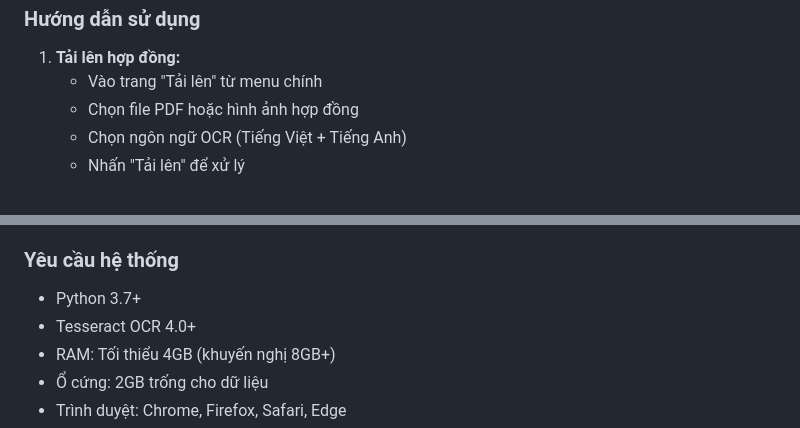
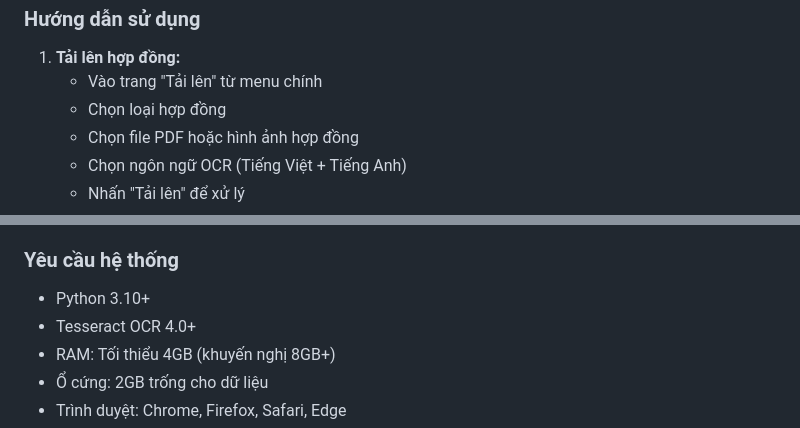
Before and after one commit to YeNhi22/FIT4118-Chuyen_doi_so, a Markdown page: README.md, 2 parts joined by grey strips. Rendered like a GitHub page.

```diff
--- a/README.md
+++ b/README.md
@@ -111,6 +111,7 @@ run_app.ps1  # PowerShell</code></pre>
       <li><strong>Tải lên hợp đồng:</strong>
         <ul>
           <li>Vào trang "Tải lên" từ menu chính</li>
+          <li>Chọn loại hợp đồng</li>
           <li>Chọn file PDF hoặc hình ảnh hợp đồng</li>
           <li>Chọn ngôn ngữ OCR (Tiếng Việt + Tiếng Anh)</li>
           <li>Nhấn "Tải lên" để xử lý</li>
@@ -160,7 +161,7 @@ run_app.ps1  # PowerShell</code></pre>
     </ul>
     <h3>Yêu cầu hệ thống</h3>
     <ul>
-      <li>Python 3.7+</li>
+      <li>Python 3.10+</li>
       <li>Tesseract OCR 4.0+</li>
       <li>RAM: Tối thiểu 4GB (khuyến nghị 8GB+)</li>
       <li>Ổ cứng: 2GB trống cho dữ liệu</li>
```
